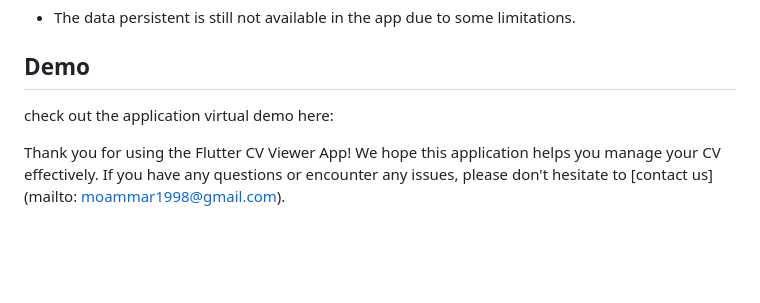
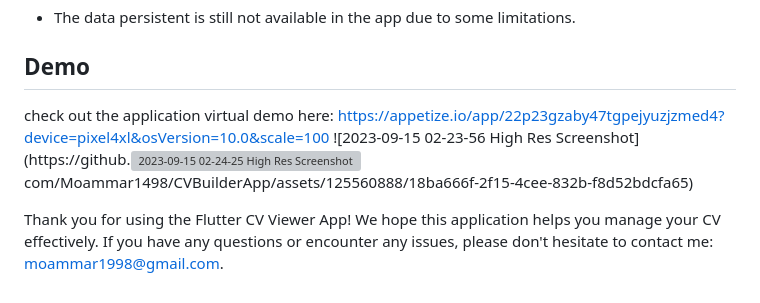
Before and after one commit to Moammar1498/CVBuilderApp, a Markdown page: README.md, the part around the change. Drawn GitHub-style; blank space fills up the shorter version; grey boxes are pictures that could not be loaded.

```diff
--- a/README.md
+++ b/README.md
@@ -94,6 +94,10 @@ The project is structured as follows:
 - The data persistent is still not available in the app due to some limitations.
 
 ## Demo
- check out the application virtual demo here:
+ check out the application virtual demo here: https://appetize.io/app/22p23gzaby47tgpejyuzjzmed4?device=pixel4xl&osVersion=10.0&scale=100
+ ![2023-09-15 02-23-56 High Res Screenshot](https://github.![2023-09-15 02-24-25 High Res Screenshot](https://github.com/Moammar1498/CVBuilderApp/assets/125560888/74cee9e3-d807-4f36-bfce-1fa99248dad0)
+com/Moammar1498/CVBuilderApp/assets/125560888/18ba666f-2f15-4cee-832b-f8d52bdcfa65)
 
-Thank you for using the Flutter CV Viewer App! We hope this application helps you manage your CV effectively. If you have any questions or encounter any issues, please don't hesitate to [contact us] (mailto: moammar1998@gmail.com).
+
+
+Thank you for using the Flutter CV Viewer App! We hope this application helps you manage your CV effectively. If you have any questions or encounter any issues, please don't hesitate to contact me: moammar1998@gmail.com.
```
